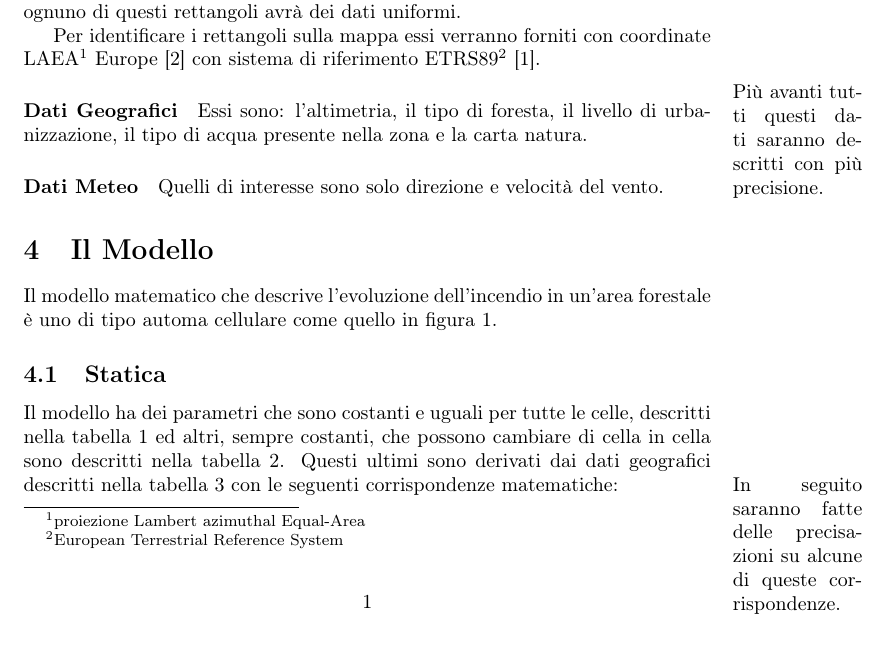
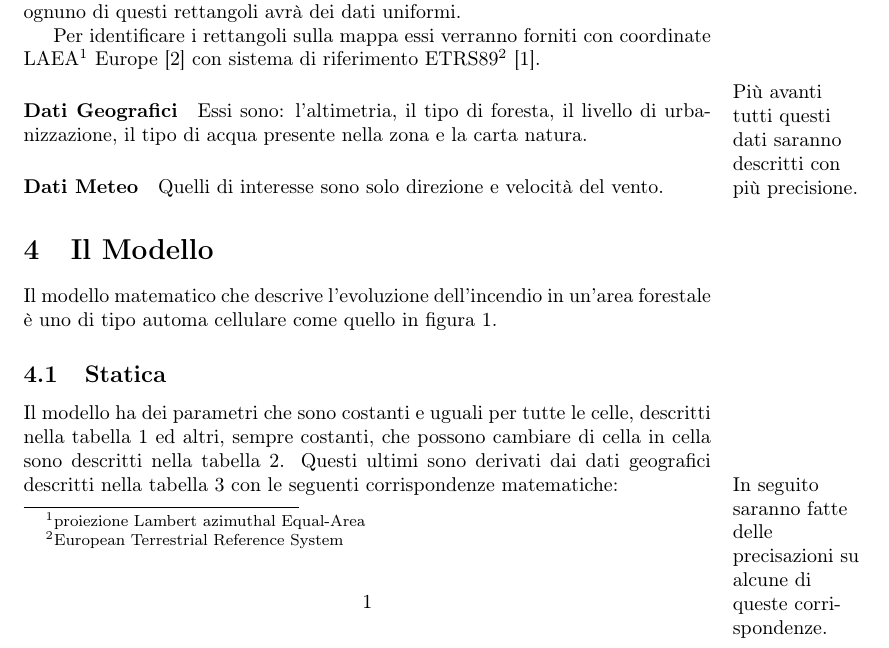
Before and after one commit to l0r3m1psum/bachelor_thesis, a LaTeX paper (doc/document.tex): part of page 3 of 10, cut so that both start at the same text. Compiled offline with pdfLaTeX.

Commit message:
Fixed all Underfull \hbox caused by \marginpar.

```diff
--- a/doc/document.tex
+++ b/doc/document.tex
@@ -7,6 +7,8 @@
 % Abbreviazioni
 \newcommand{\mytitle}{Specifica dei requisiti per la tesi}
 \newcommand{\eng}[1]{\foreignlanguage{english}{#1}} %TODO: add to all english words
+\let\oldmarginpar\marginpar
+\renewcommand{\marginpar}[1]{\oldmarginpar{\raggedright #1}}
 \newcommand{\eg}{\textit{e.g.}}
 \newcommand{\psql}{\texttt{psql(1)}}
 \newcommand{\file}{\textit{file}}
```
